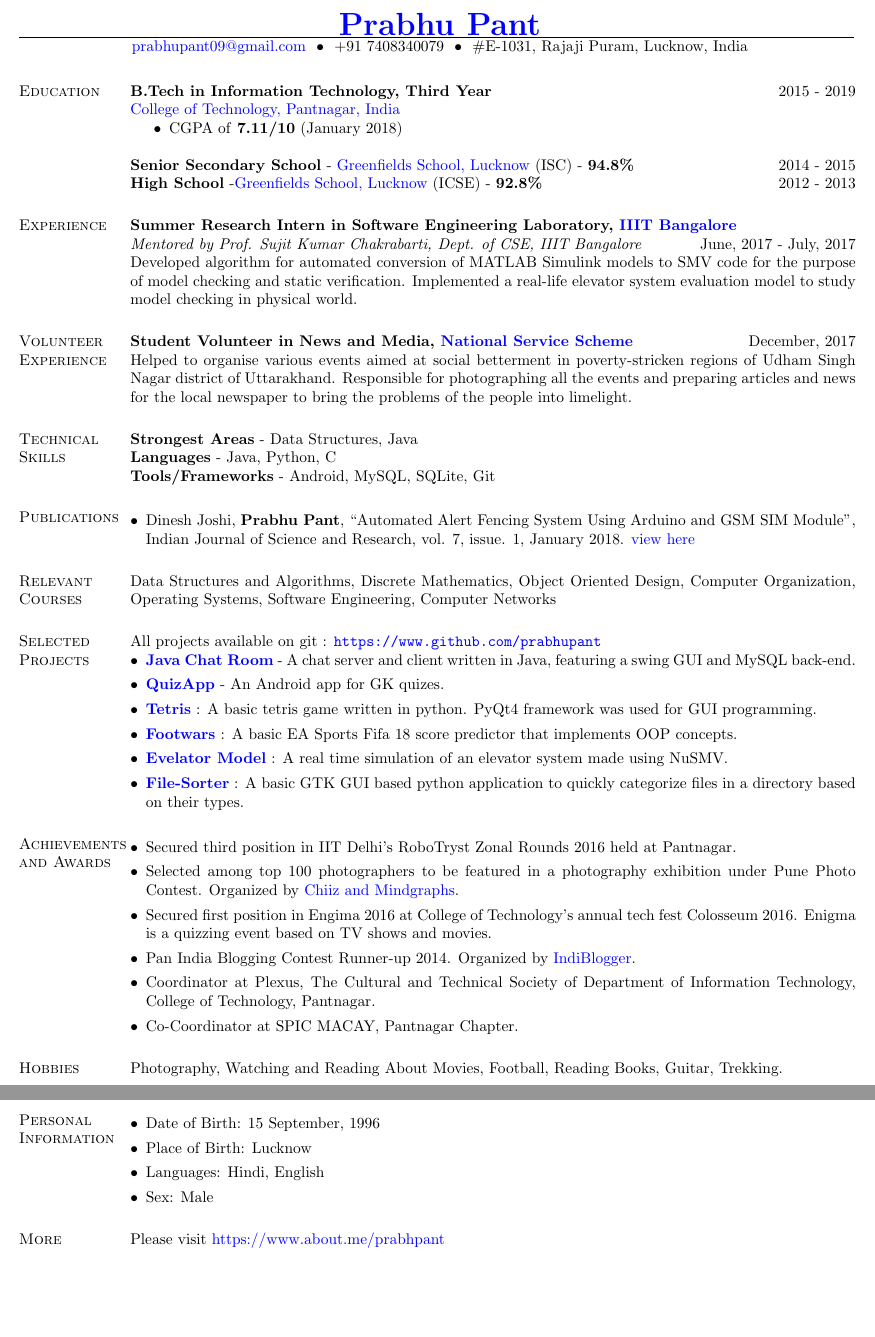
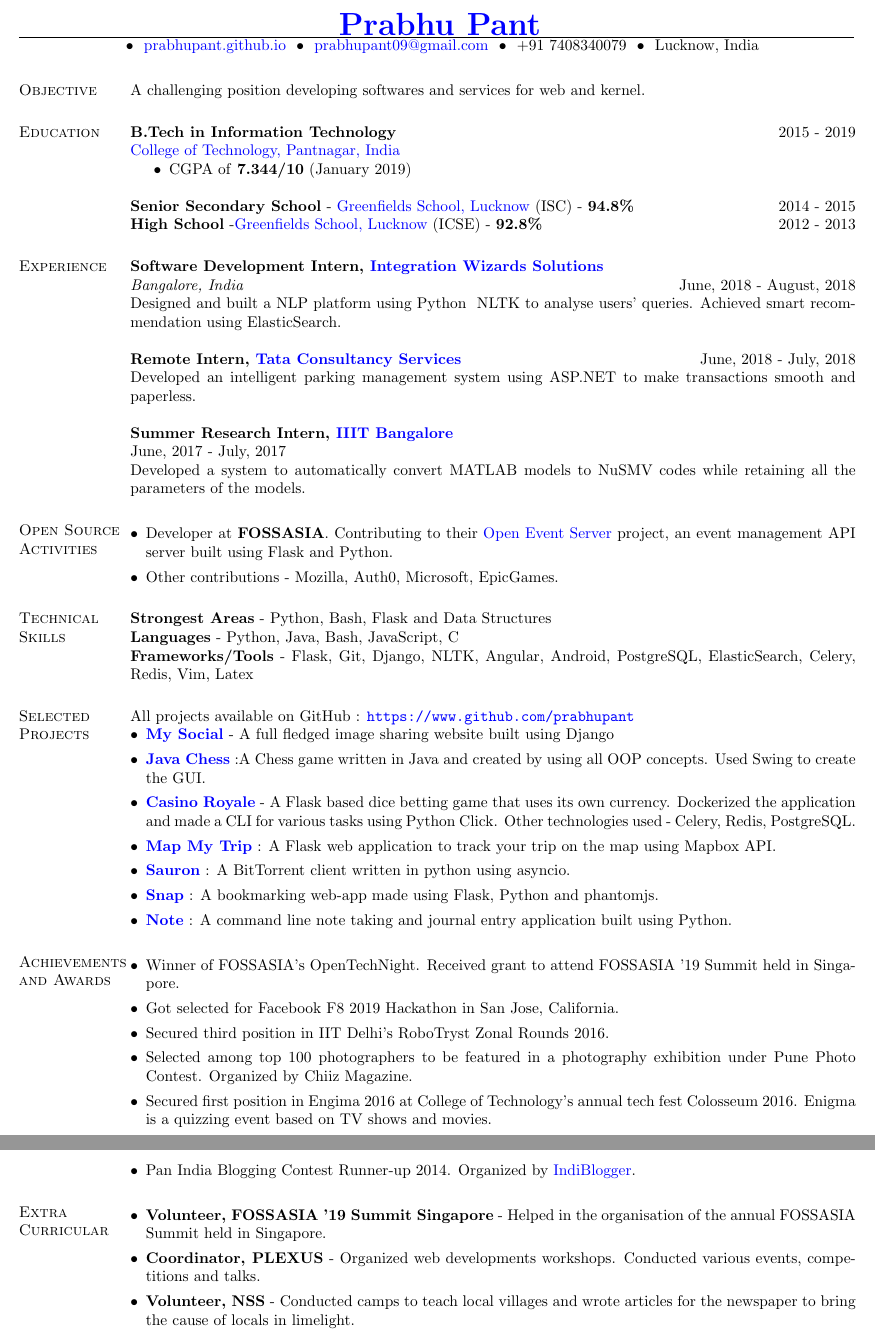
Before and after one commit to prabhupant/resume, a LaTeX CV (main.tex): two parts of pages 1 and 2 of 2, joined at a grey line, cut so that both start at the same text, the shorter picture padded with empty space. Compiled offline with pdfLaTeX.

Commit message:
Refactor and add new sections

```diff
--- a/main.tex
+++ b/main.tex
@@ -1,7 +1,9 @@
 %----------------------------------------------------------------------------------------
 %	PACKAGES AND OTHER DOCUMENT CONFIGURATIONS
 %----------------------------------------------------------------------------------------
-\documentclass[margin, centered]{res}
+\input{glyphtounicode}
+\pdfgentounicode=1
+\documentclass[margin, centered] {res}
 \topmargin=-0.5in
 \oddsidemargin -.5in
 \evensidemargin -.5in
@@ -28,26 +30,36 @@
 %----------------------------------------------------------------------------------------\
 \begin{center}
     \hspace{-\hoffset}
-    \huge\bf{\href{https://www.about.me/prabhupant}{Prabhu Pant}}
+    \huge\bf{\href{https://www.prabhupant.github.io}{Prabhu Pant}}
 \end{center}
 \vspace{-7mm}
 \moveleft\hoffset\vbox{\hrule width 19cm height 0.5pt}
 \vspace{-9mm}
 \begin{center}
     \hspace{-\hoffset}
-    \href{mailto:prabhupant09@gmail.com}{prabhupant09@gmail.com} ~\textbullet~ \(+91\) 7408340079 ~\textbullet~ \#E-1031, Rajaji Puram, Lucknow, India
+    ~\textbullet~ \href{https://www.prabhupant.github.io}{prabhupant.github.io}
+    ~\textbullet~ \href{mailto:prabhupant09@gmail.com}{prabhupant09@gmail.com}
+    ~\textbullet~ \(+91\) 7408340079
+    ~\textbullet~ Lucknow, India
+
 \end{center}
 \vspace{-7mm}
 \begin{resume}
 
 %----------------------------------------------------------------------------------------
+%	OBJECTIVE SECTION
+%----------------------------------------------------------------------------------------
+\section{Objective}
+A challenging position developing softwares and services for web and kernel.
+
+%----------------------------------------------------------------------------------------
 %	EDUCATION SECTION
 %----------------------------------------------------------------------------------------
 \section{Education}
-\textbf{B.Tech in Information Technology, Third Year} \hfill 2015 - 2019 \\
+\textbf{B.Tech in Information Technology} \hfill 2015 - 2019 \\
 \href{http://gbpuat-tech.ac.in}{College of Technology, Pantnagar, India}
 \begin{itemize}
- \item CGPA of {\textbf{{7.11}/10}} (January 2018)
+\item CGPA of {\textbf{{7.344}/10}} (January 2019)
 \end{itemize}
 \textbf{Senior Secondary School} - \href{http://www.greenfieldsschool.org.in/}{Greenfields School, Lucknow} (ISC) - \textbf{94.8\% }\hfill 2014 - 2015 \\
 \textbf{High School} -\href{http://www.greenfieldsschool.org.in/} {Greenfields School, Lucknow} (ICSE) - \textbf{92.8\%} \hfill 2012 - 2013
@@ -58,104 +70,81 @@
 
 \section{Experience}
 
+\textbf{Software Development Intern, \href{http://iwizardsolutions.com/}{Integration Wizards Solutions}} \\
+\emph{Bangalore, India} \hfill June, 2018 - August, 2018 \\
+Designed and built a NLP platform using Python & NLTK to analyse users’ queries. Achieved smart recommendation using ElasticSearch.\
 
-\textbf{Summer Research Intern in Software Engineering Laboratory, \href{https://www.iiitb.ac.in}{IIIT Bangalore}} \\
-\emph{Mentored by Prof. Sujit Kumar Chakrabarti, Dept. of CSE, IIIT Bangalore} \hfill June, 2017 - July, 2017 \\
-Developed algorithm for automated conversion of MATLAB Simulink models to SMV code for the purpose of model checking and static verification. Implemented a real-life elevator system evaluation model to study model checking in physical world.\
+\textbf{Remote Intern, \href{https://www.tcs.com/}{Tata Consultancy Services}}  \hfill June, 2018 - July, 2018 \\
+Developed an intelligent parking management system using ASP.NET to make transactions smooth and paperless.\
+
+\textbf{Summer Research Intern, \href{https://www.iiitb.ac.in}{IIIT Bangalore}} \\
+\hfill June, 2017 - July, 2017 \\
+Developed a system to automatically convert MATLAB models to NuSMV codes while retaining all the parameters of the models.\
 
 %----------------------------------------------------------------------------------------
-%	VOLUNTEER EXPERIENCE SECTION
+%	OPEN SOURCE SECTION
 %----------------------------------------------------------------------------------------
-
-\section{Volunteer Experience}
-
-
-\textbf{Student Volunteer in News and Media, \href{http://nss.nic.in/}{National Service Scheme}} \hfill December, 2017\\
-Helped to organise various events aimed at social betterment in poverty-stricken regions of Udham Singh Nagar district of Uttarakhand. Responsible for photographing all the events and preparing articles and news for the local newspaper to bring the problems of the people into limelight.\
-
+\section{Open Source Activities}
+\begin{itemize}[leftmargin=*]
+\item  Developer at \textbf{FOSSASIA}. Contributing to their \href{https://github.com/fossasia/open-event-server}{Open Event Server} project, an event management API server built using Flask and Python.
+\item Other contributions - Mozilla, Auth0, Microsoft, EpicGames.
+\end{itemize}
 
 
 %----------------------------------------------------------------------------------------
 %	TECHNICAL SKILLS SECTION
 %----------------------------------------------------------------------------------------
 \section{Technical \hspace{2mm} Skills}
-\textbf{Strongest Areas} - Data Structures, Java \\
-\textbf{Languages} - Java, Python, C\\
-\textbf{Tools/Frameworks} - Android, MySQL, SQLite, Git
+\textbf{Strongest Areas} - Python, Bash, Flask and Data Structures\\
+\textbf{Languages} - Python, Java, Bash, JavaScript, C\\
+\textbf{Frameworks/Tools} - Flask, Git, Django, NLTK, Angular, Android, PostgreSQL, ElasticSearch, Celery, Redis, Vim, Latex
 
-%---------------------------------------------------------------------------------------
-%	PUBLICATION SECTION
-%---------------------------------------------------------------------------------------
-
-\section{Publications}
-\begin{itemize}[leftmargin=*]
-\item Dinesh Joshi, \textbf{Prabhu Pant}, ``Automated Alert Fencing System Using Arduino and GSM SIM Module'', Indian Journal of Science and Research, vol. 7, issue. 1, January 2018. \href{https://www.ijsr.net/archive/v7i1/ART20179526.pdf}{view here}
-\end{itemize}
-
-
-%----------------------------------------------------------------------------------------
-%	RELEVANT COURSES SECTION
-%----------------------------------------------------------------------------------------
-
-\section{Relevant \hspace{2mm}Courses}
-Data Structures and Algorithms, Discrete Mathematics, Object Oriented Design, Computer Organization, Operating Systems, Software Engineering, Computer Networks
 
 %----------------------------------------------------------------------------------------
 %	Selected Projects Section
 %----------------------------------------------------------------------------------------
 \section{Selected Projects}
-All projects available on git : \url{https://www.github.com/prabhupant}
+All projects available on GitHub : \url{https://www.github.com/prabhupant}
 %\setlist[itemize]{
 \begin{itemize}[leftmargin=*]
- \item \textbf{\href{https://github.com/prabhupant/java-chatroom}{Java Chat Room}} - A chat server and client written in Java, featuring a swing GUI and MySQL back-end.
- \item \textbf{\href{https://github.com/prabhupant/QuizApp}{QuizApp}} - An Android app for GK quizes.
- \item \textbf{\href{https://github.com/prabhupant/Tetris}{Tetris}} : A basic tetris game written in python. PyQt4 framework was used for GUI programming.
- \item \textbf{\href{https://github.com/prabhupant/footwars}{Footwars}} : A basic EA Sports Fifa 18 score predictor that implements OOP concepts.
- \item \textbf{\href{https://github.com/prabhupant/elevator-model}{Evelator Model}} : A real time simulation of an elevator system made using NuSMV.
- \item \textbf{\href{https://github.com/prabhupant/file-sorter}{File-Sorter}} : A basic GTK GUI based python application to quickly categorize files in a directory based on their types.
+ \item \textbf{\href{https://github.com/prabhupant/my-social}{My Social}} - A full fledged image sharing website built using Django
+ \item \textbf{\href{https://github.com/prabhupant/OOP-Chess}{Java Chess}} :A Chess game written in Java and created by using all OOP concepts. Used Swing to create the GUI.
+ \item \textbf{\href{https://github.com/prabhupant/casino-royale}{Casino Royale}} - A Flask based dice betting game that uses its own currency. Dockerized the application and made a CLI for various tasks using Python Click. Other technologies used - Celery, Redis, PostgreSQL.
+ \item \textbf{\href{https://github.com/prabhupant/map-my-trip}{Map My Trip}} : A Flask web application to track your trip on the map using Mapbox API.
+ \item \textbf{\href{https://github.com/prabhupant/sauronl}{Sauron}} : A BitTorrent client written in python using asyncio.
+  \item \textbf{\href{https://github.com/prabhupant/snap}{Snap}} : A bookmarking web-app made using Flask, Python and phantomjs.
+  \item \textbf{\href{https://github.com/prabhupant/note}{Note}} : A command line note taking and journal entry application built using Python.
 
 
 \end{itemize}
 
 %----------------------------------------------------------------------------------------
-%	ACHIEVEMENT SECTION
+%	ACHIEVEMENT AND AWARDS SECTION
 %----------------------------------------------------------------------------------------
 
 \section{Achievements and Awards}
 \begin{itemize}[leftmargin=*]
- \item Secured third position in IIT Delhi's RoboTryst Zonal Rounds 2016 held at Pantnagar.
- \item Selected among top 100 photographers to be featured in a photography exhibition under Pune Photo Contest. Organized by {\href{https://www.chiiz.com/}{Chiiz and Mindgraphs}}.
- \item Secured first position in Engima 2016 at College of Technology's annual tech fest Colosseum 2016. Enigma is a quizzing event based on TV shows and movies.
- \item Pan India Blogging Contest Runner-up 2014. Organized by {\href{https://www.indiblogger.in/}{IndiBlogger}}.
- \item Coordinator at Plexus, The Cultural and Technical Society of Department of Information Technology, College of Technology, Pantnagar.
- \item Co-Coordinator at SPIC MACAY, Pantnagar Chapter.
-
+\item Winner of FOSSASIA's OpenTechNight. Received grant to attend FOSSASIA '19 Summit held in Singapore.
+\item Got selected for Facebook F8 2019 Hackathon in San Jose, California.
+\item Secured third position in IIT Delhi's RoboTryst Zonal Rounds 2016.
+\item Selected among top 100 photographers to be featured in a photography exhibition under Pune Photo Contest. Organized by Chiiz Magazine.
+\item Secured first position in Engima 2016 at College of Technology's annual tech fest Colosseum 2016. Enigma is a quizzing event based on TV shows and movies.
+\item Pan India Blogging Contest Runner-up 2014. Organized by {\href{https://www.indiblogger.in/}{IndiBlogger}}.
 
 \end{itemize}
 
 %----------------------------------------------------------------------------------------
-%	HOBBIES SECTION
+%	EXTRA CURRICULAR SECTION
 %----------------------------------------------------------------------------------------
 
-\section{Hobbies}
-Photography, Watching and Reading About Movies, Football, Reading Books, Guitar, Trekking.
-
-%----------------------------------------------------------------------------------------
-%	PERSONAL INFORMATION SECTION
-%----------------------------------------------------------------------------------------
-
-\section{Personal \hspace{2mm} Information}
+\section{Extra Curricular}
 \begin{itemize}[leftmargin=*]
- \item Date of Birth: 15 September, 1996
- \item Place of Birth: Lucknow
- \item Languages: Hindi, English
- \item Sex: Male
+\item  \textbf{Volunteer, FOSSASIA '19 Summit Singapore} - Helped in the organisation of the annual FOSSASIA Summit held in Singapore.
+\item  \textbf{Coordinator, PLEXUS} - Organized web developments workshops. Conducted various events, competitions and talks.
+\item  \textbf{Volunteer, NSS} - Conducted camps to teach local villages and wrote articles for the newspaper to bring the cause of locals in limelight.
+\end{itemize}
 
 
-\end{itemize}
-
-\section{More}
-Please visit \href{https://www.about.me/prabhpant}{https://www.about.me/prabhpant}
 
 \end{resume}
 \end{document}
```
